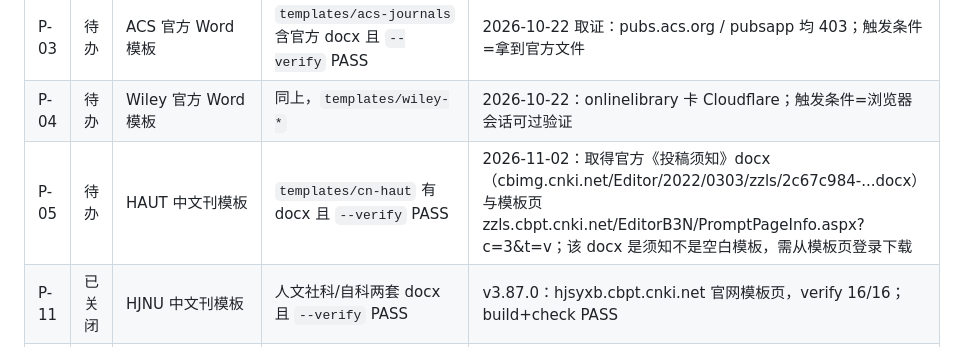
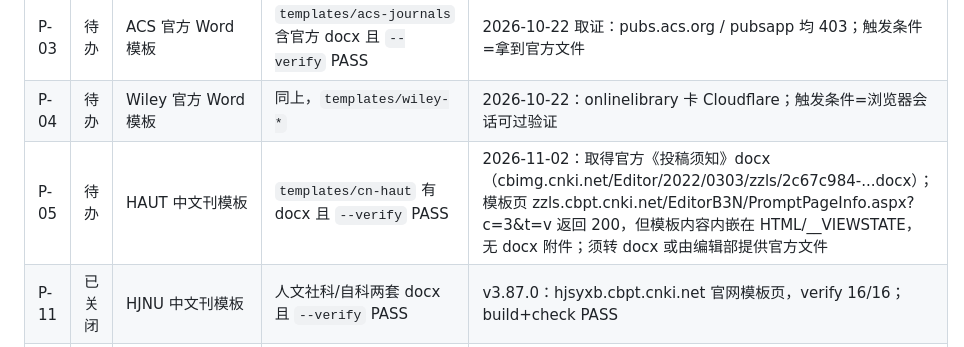
Before and after one commit to liuhaolong16/dsh-paper-studio, a Markdown page: docs/BACKLOG.md, the part around the change. Rendered like a GitHub page.

Commit message:
docs(backlog): HAUT 模板页内嵌 HTML、无 docx 附件

```diff
--- a/docs/BACKLOG.md
+++ b/docs/BACKLOG.md
@@ -10,7 +10,7 @@
 | P-02 | 已关闭 | 选题「空白分支」接真实引用图数据 | `--graph-check` 用 OpenAlex 实测 n 与声明 n 比对（容差 10%），不符退出 1 | 10.1038/nature12373 声明 1958 / 实测 1955 PASS；`--graph-check` |
 | P-03 | 待办 | ACS 官方 Word 模板 | `templates/acs-journals` 含官方 docx 且 `--verify` PASS | 2026-10-22 取证：pubs.acs.org / pubsapp 均 403；触发条件=拿到官方文件 |
 | P-04 | 待办 | Wiley 官方 Word 模板 | 同上，`templates/wiley-*` | 2026-10-22：onlinelibrary 卡 Cloudflare；触发条件=浏览器会话可过验证 |
-| P-05 | 待办 | HAUT 中文刊模板 | `templates/cn-haut` 有 docx 且 `--verify` PASS | 2026-11-02：取得官方《投稿须知》docx（cbimg.cnki.net/Editor/2022/0303/zzls/2c67c984-...docx）与模板页 zzls.cbpt.cnki.net/EditorB3N/PromptPageInfo.aspx?c=3&t=v；该 docx 是须知不是空白模板，需从模板页登录下载 |
+| P-05 | 待办 | HAUT 中文刊模板 | `templates/cn-haut` 有 docx 且 `--verify` PASS | 2026-11-02：取得官方《投稿须知》docx（cbimg.cnki.net/Editor/2022/0303/zzls/2c67c984-...docx）；模板页 zzls.cbpt.cnki.net/EditorB3N/PromptPageInfo.aspx?c=3&t=v 返回 200，但模板内容内嵌在 HTML/__VIEWSTATE，无 docx 附件；须转 docx 或由编辑部提供官方文件 |
 | P-11 | 已关闭 | HJNU 中文刊模板 | 人文社科/自科两套 docx 且 `--verify` PASS | v3.87.0：hjsyxb.cbpt.cnki.net 官网模板页，verify 16/16；build+check PASS |
 | P-06 | 已关闭 | 双远端推送 | gitee / github 均显示最新 main | v3.86.0 已 `git push gitee main` + `git push github main`（均 exit 0） |
 | P-07 | 等人决策 | 外部 `paper-writer/SKILL.md` 接入段的归属 | 该目录成为 git 仓库或并入已有仓库并提交 | `E:\DeepSeek\skills\paper-writer` 经查不是 git 仓库；需用户定是否建仓 |
```
